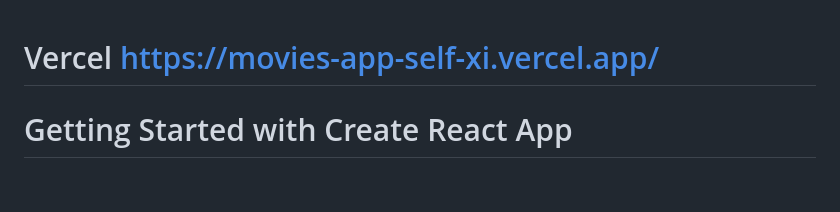
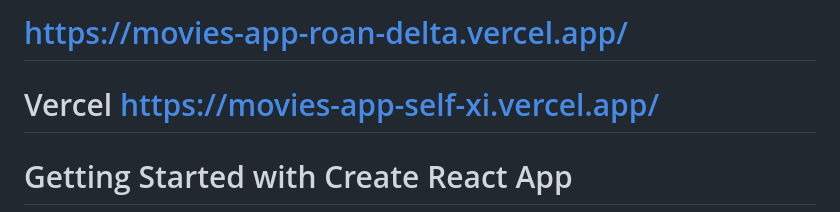
Before and after one commit to Alexander-Sab/Movies_App, a Markdown page: README.md, the part around the change. Drawn GitHub-style; blank space fills up the shorter version.

```diff
--- a/README.md
+++ b/README.md
@@ -1,4 +1,4 @@
-
+# https://movies-app-roan-delta.vercel.app/
 # Vercel  https://movies-app-self-xi.vercel.app/
 # Getting Started with Create React App
 
```
